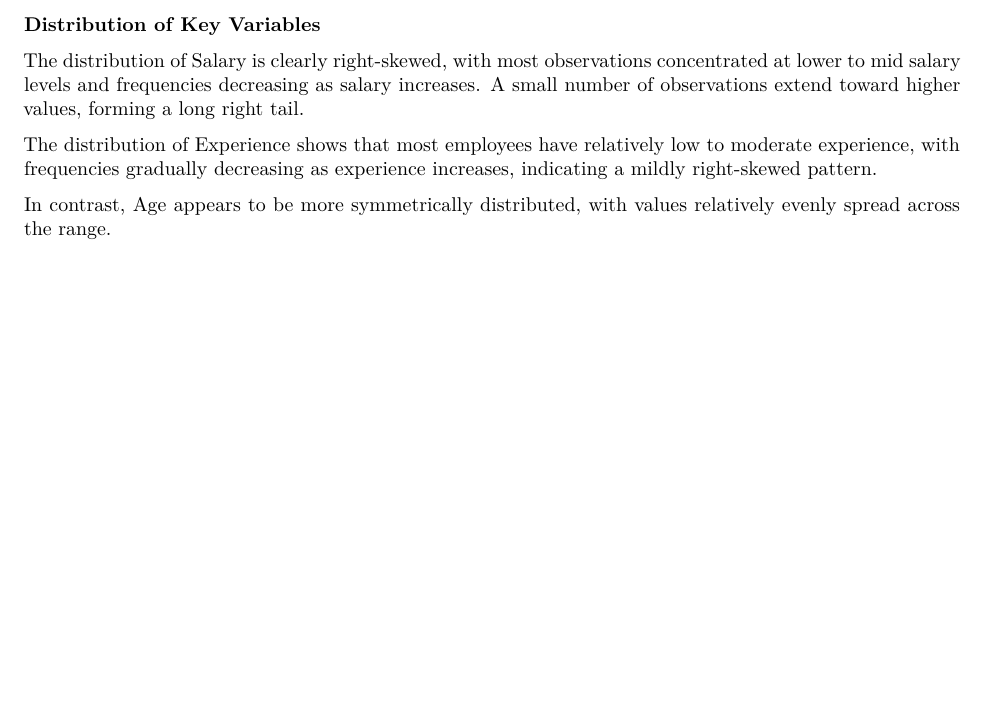
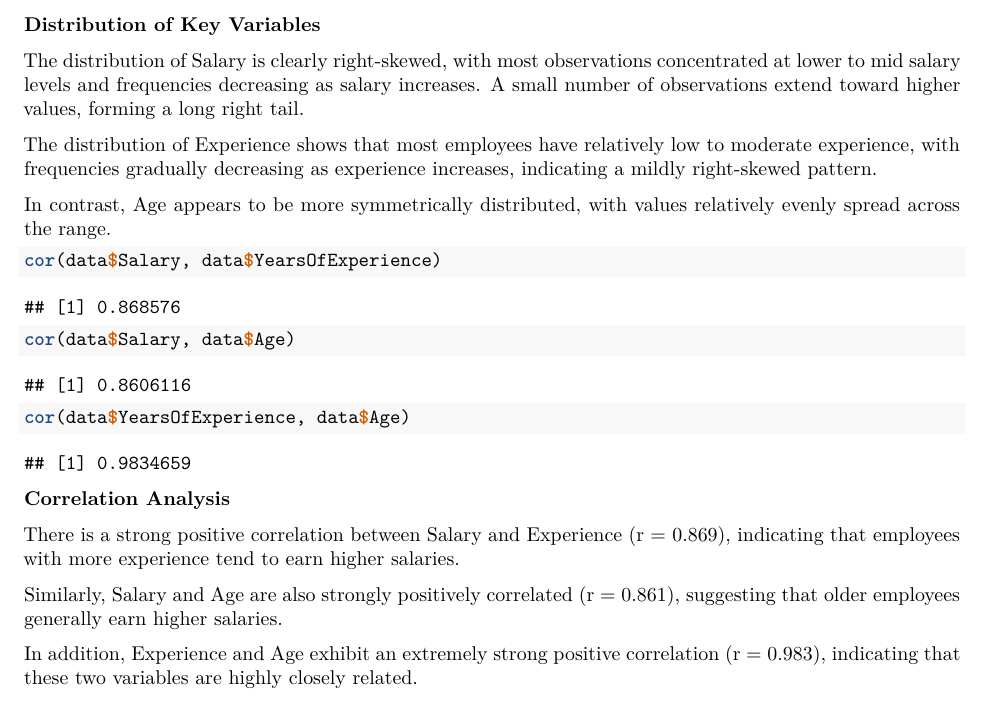
Before and after one commit to nhuwys04/TAD1---Group-Assignment---22167449---Nguyen-Ngoc-Nhu-Y, an R Markdown document (TAD1_ Assignment_ Group 6.rmd): part of page 8 of 8, cut so that both start at the same text, the shorter picture padded with empty space. Rendered offline with R 4.5, knitr and Pandoc, then LaTeX, with nearby package versions.

Commit message:
Q1c update

````diff
--- a/TAD1_ Assignment_ Group 6.rmd
+++ b/TAD1_ Assignment_ Group 6.rmd
@@ -158,3 +158,17 @@ The distribution of Salary is clearly right-skewed, with most observations conce
 The distribution of Experience shows that most employees have relatively low to moderate experience, with frequencies gradually decreasing as experience increases, indicating a mildly right-skewed pattern.
 
 In contrast, Age appears to be more symmetrically distributed, with values relatively evenly spread across the range.
+
+```{r}
+cor(data$Salary, data$YearsOfExperience)
+cor(data$Salary, data$Age)
+cor(data$YearsOfExperience, data$Age)
+```
+
+**Correlation Analysis**
+
+There is a strong positive correlation between Salary and Experience (r = 0.869), indicating that employees with more experience tend to earn higher salaries.
+
+Similarly, Salary and Age are also strongly positively correlated (r = 0.861), suggesting that older employees generally earn higher salaries.
+
+In addition, Experience and Age exhibit an extremely strong positive correlation (r = 0.983), indicating that these two variables are highly closely related.
````
